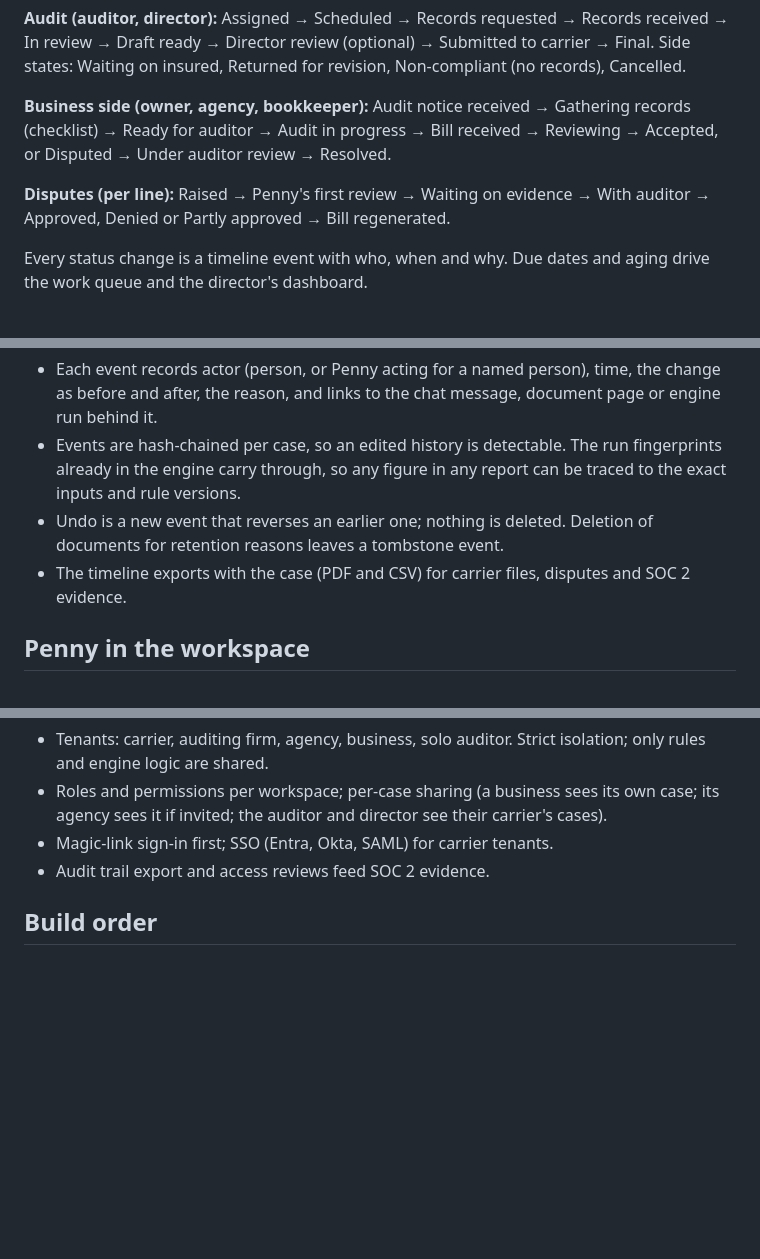
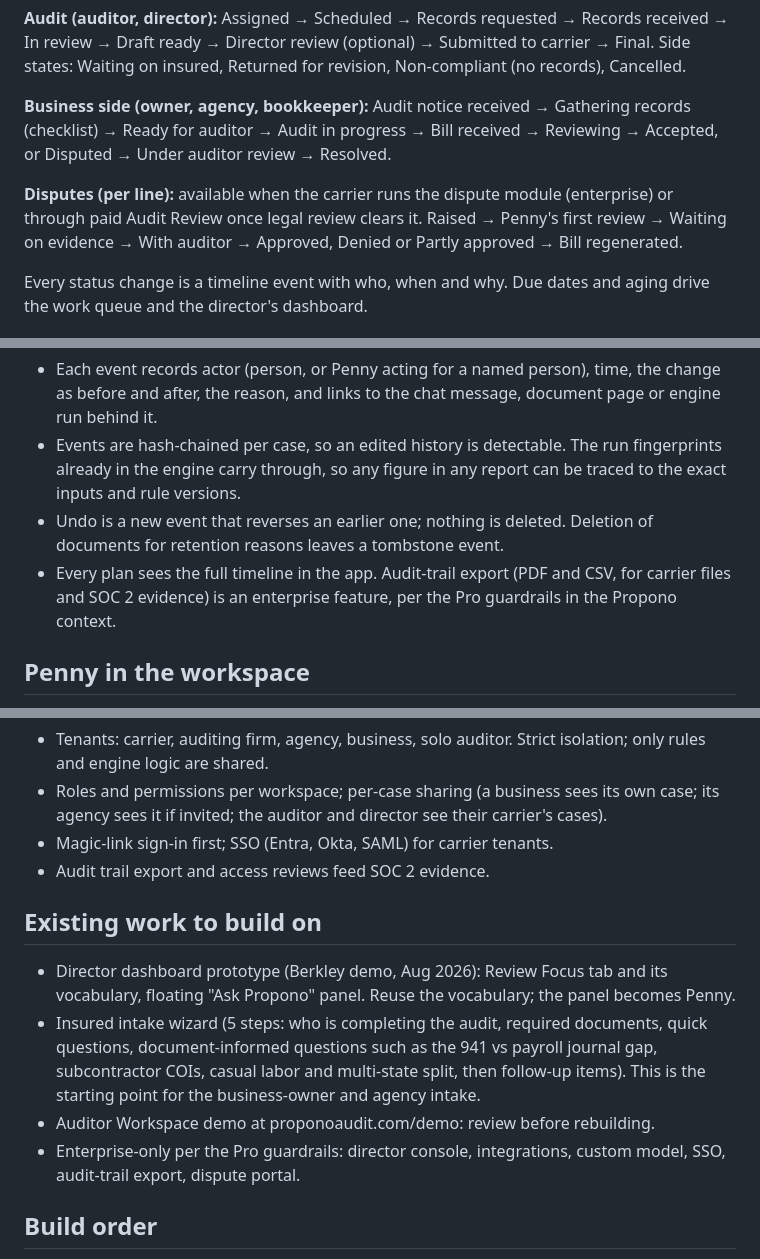
Before and after one commit to mhutchlv/Retriever, a Markdown page: docs/WORKSPACE.md, 3 parts joined by grey strips. GitHub-like rendering; blank space fills up the shorter version.

Commit message:
Align workspace design with Propono context: enterprise fences, Review Focus vocabulary, existing prototypes
Co-Authored-By: Claude Opus 5.5 <noreply@anthropic.com>

```diff
--- a/docs/WORKSPACE.md
+++ b/docs/WORKSPACE.md
@@ -66,7 +66,7 @@ One status model per case, shown as a stepper with the next action called out. S
 
 **Business side (owner, agency, bookkeeper):** Audit notice received → Gathering records (checklist) → Ready for auditor → Audit in progress → Bill received → Reviewing → Accepted, or Disputed → Under auditor review → Resolved.
 
-**Disputes (per line):** Raised → Penny's first review → Waiting on evidence → With auditor → Approved, Denied or Partly approved → Bill regenerated.
+**Disputes (per line):** available when the carrier runs the dispute module (enterprise) or through paid Audit Review once legal review clears it. Raised → Penny's first review → Waiting on evidence → With auditor → Approved, Denied or Partly approved → Bill regenerated.
 
 Every status change is a timeline event with who, when and why. Due dates and aging drive the work queue and the director's dashboard.
 
@@ -87,7 +87,7 @@ The timeline is append-only and tamper-evident.
 - Each event records actor (person, or Penny acting for a named person), time, the change as before and after, the reason, and links to the chat message, document page or engine run behind it.
 - Events are hash-chained per case, so an edited history is detectable. The run fingerprints already in the engine carry through, so any figure in any report can be traced to the exact inputs and rule versions.
 - Undo is a new event that reverses an earlier one; nothing is deleted. Deletion of documents for retention reasons leaves a tombstone event.
-- The timeline exports with the case (PDF and CSV) for carrier files, disputes and SOC 2 evidence.
+- Every plan sees the full timeline in the app. Audit-trail export (PDF and CSV, for carrier files and SOC 2 evidence) is an enterprise feature, per the Pro guardrails in the Propono context.
 
 ## Penny in the workspace
 
@@ -145,6 +145,13 @@ Penny is three things in one panel: the audit assistant, the operator of the wor
 - Magic-link sign-in first; SSO (Entra, Okta, SAML) for carrier tenants.
 - Audit trail export and access reviews feed SOC 2 evidence.
 
+## Existing work to build on
+
+- Director dashboard prototype (Berkley demo, Aug 2026): Review Focus tab and its vocabulary, floating "Ask Propono" panel. Reuse the vocabulary; the panel becomes Penny.
+- Insured intake wizard (5 steps: who is completing the audit, required documents, quick questions, document-informed questions such as the 941 vs payroll journal gap, subcontractor COIs, casual labor and multi-state split, then follow-up items). This is the starting point for the business-owner and agency intake.
+- Auditor Workspace demo at proponoaudit.com/demo: review before rebuilding.
+- Enterprise-only per the Pro guardrails: director console, integrations, custom model, SSO, audit-trail export, dispute portal.
+
 ## Build order
 
 1. **Case, documents, worksheet, timeline (auditor, Phase 2).** The data model above in Postgres, status stepper, worksheet with edit history, document upload and viewer, engine-backed totals, Excel and PDF worksheet export.
```
Also changed, not shown: other parts of docs/WORKSPACE.md (+1 -1 lines).
